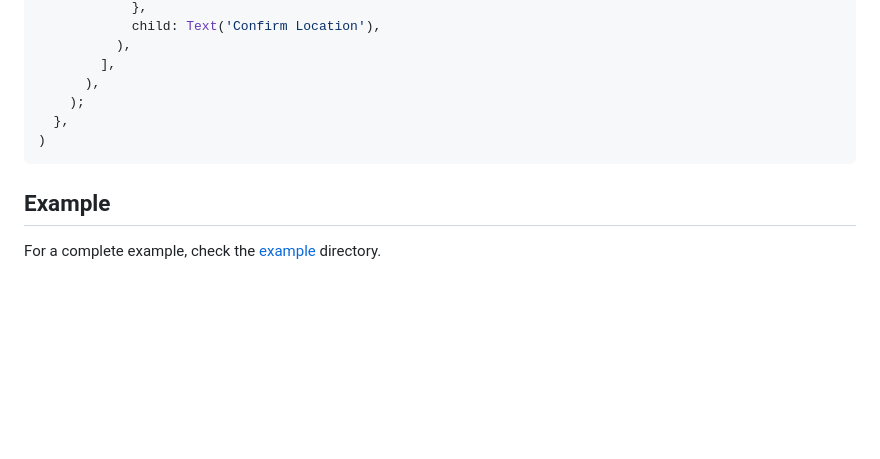
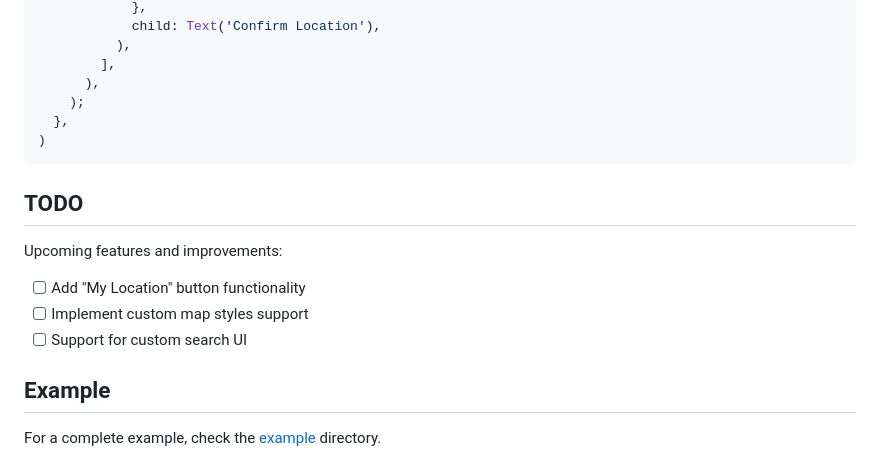
Before and after one commit to shahmirzali49/apple_maps_place_picker, a Markdown page: README.md, the part around the change. GitHub-like rendering; blank space fills up the shorter version.

````diff
--- a/README.md
+++ b/README.md
@@ -138,6 +138,14 @@ AppleMapsPlacePicker(
 )
 ```
 
+## TODO
+
+Upcoming features and improvements:
+
+- [ ] Add "My Location" button functionality
+- [ ] Implement custom map styles support
+- [ ] Support for custom search UI
+
 ## Example
 
 For a complete example, check the [example](https://github.com/shahmirzali49/apple_maps_place_picker/tree/main/example) directory.
````
